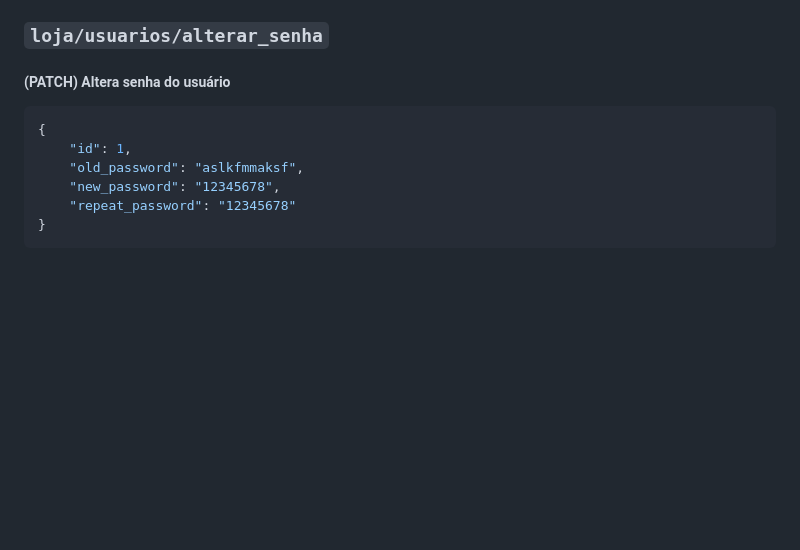
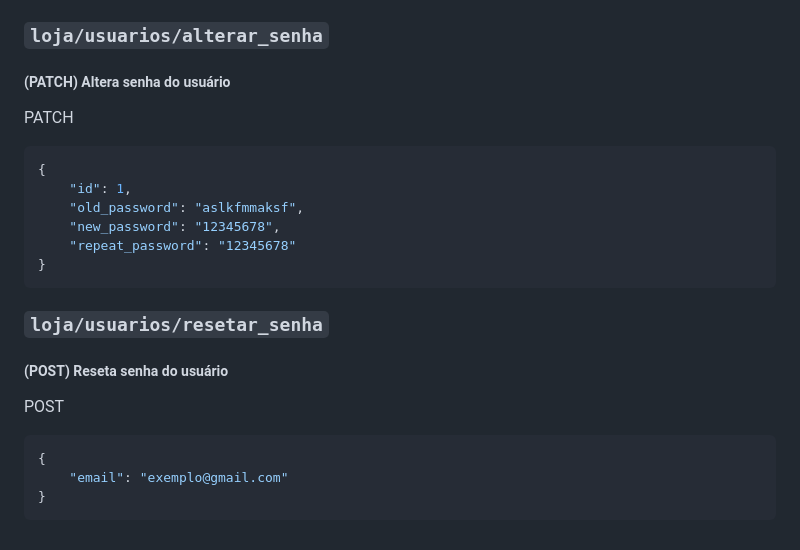
Before and after one commit to Pedrocardo005/marcommerce, a Markdown page: docs/endpoints.MD, the part around the change. Drawn GitHub-style; blank space fills up the shorter version.

Commit message:
:memo: docs: Documenta endpoint resetar senha
By: Pedro da Conceicao
Refs: #76

````diff
--- a/docs/endpoints.MD
+++ b/docs/endpoints.MD
@@ -442,6 +442,7 @@ PATCH
 
 ##### (PATCH) Altera senha do usuário
 
+PATCH
 ```json
 {
     "id": 1,
@@ -450,3 +451,14 @@ PATCH
     "repeat_password": "12345678"
 }
 ```
+
+### `loja/usuarios/resetar_senha`
+
+##### (POST) Reseta senha do usuário
+
+POST
+```json
+{
+    "email": "exemplo@gmail.com"
+}
+```
````
